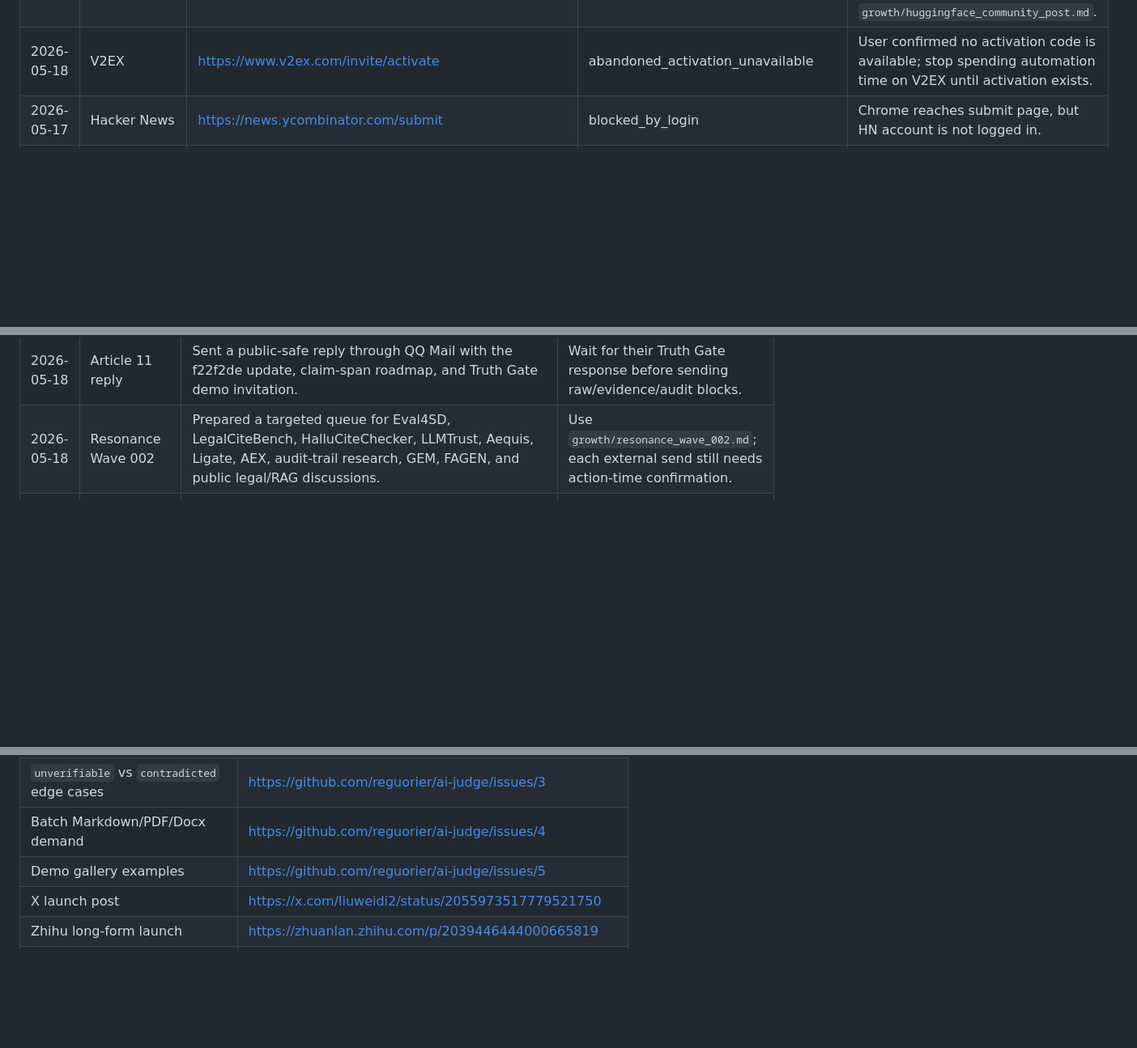
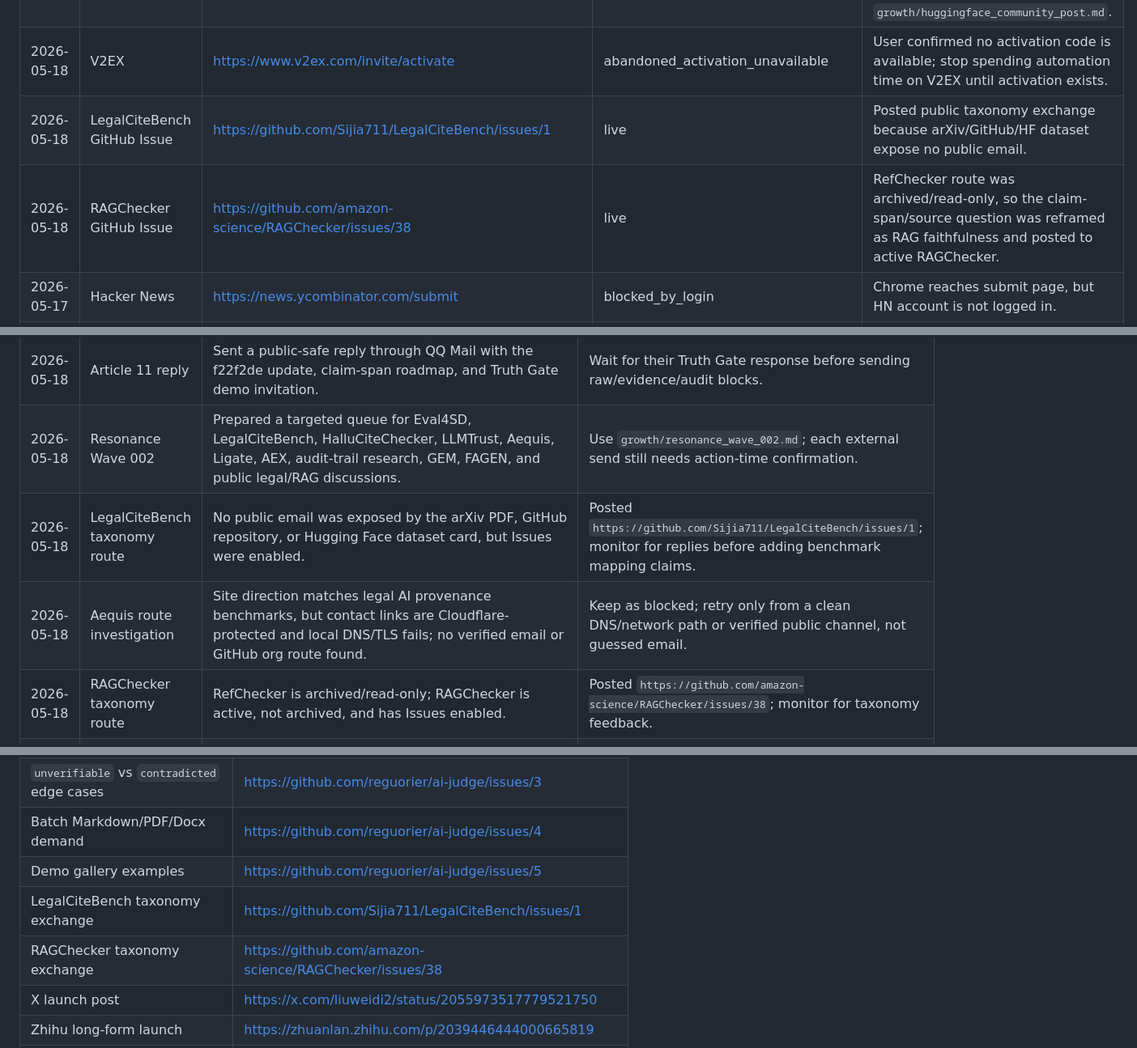
Before and after one commit to reguorier/ai-judge, a Markdown page: growth/feedback_log.md, 3 parts joined by grey strips. Shown at 81% size. Drawn GitHub-style; blank space fills up the shorter version.

Commit message:
Update growth metrics with taxonomy outreach

```diff
--- a/growth/feedback_log.md
+++ b/growth/feedback_log.md
@@ -15,6 +15,8 @@ This file records public launch links, replies, objections, and product signals
 | 2026-05-17 | V2EX | https://www.v2ex.com/invite/activate | blocked_account_activation_required | Logged in as `reguorider`, but the account cannot post until an invite code or `$V2EX` activation is completed. |
 | 2026-05-18 | Hugging Face Community | https://huggingface.co/spaces/reguorier/ai-judge-citation-audit/discussions/new | blocked_by_hcaptcha | HF login and email confirmation are complete, but the public discussion submit flow is blocked by repeated hCaptcha challenges. Draft remains in `growth/huggingface_community_post.md`. |
 | 2026-05-18 | V2EX | https://www.v2ex.com/invite/activate | abandoned_activation_unavailable | User confirmed no activation code is available; stop spending automation time on V2EX until activation exists. |
+| 2026-05-18 | LegalCiteBench GitHub Issue | https://github.com/Sijia711/LegalCiteBench/issues/1 | live | Posted public taxonomy exchange because arXiv/GitHub/HF dataset expose no public email. |
+| 2026-05-18 | RAGChecker GitHub Issue | https://github.com/amazon-science/RAGChecker/issues/38 | live | RefChecker route was archived/read-only, so the claim-span/source question was reframed as RAG faithfulness and posted to active RAGChecker. |
 | 2026-05-17 | Hacker News | https://news.ycombinator.com/submit | blocked_by_login | Chrome reaches submit page, but HN account is not logged in. |
 | 2026-05-17 | Reddit | https://www.reddit.com/r/LocalLLaMA/submit | blocked_by_login | Chrome is not logged into Reddit. |
 | 2026-05-17 | Hugging Face Community | https://huggingface.co/spaces/reguorier/ai-judge-citation-audit/discussions/new | blocked_by_login | Chrome is not logged into Hugging Face. |
@@ -49,6 +51,9 @@ This file records public launch links, replies, objections, and product signals
 | 2026-05-18 | Trust wording | BSL 1.1 wording can undermine governance positioning if described casually as open source. | README and launch docs now use source-available wording where appropriate. |
 | 2026-05-18 | Article 11 reply | Sent a public-safe reply through QQ Mail with the f22f2de update, claim-span roadmap, and Truth Gate demo invitation. | Wait for their Truth Gate response before sending raw/evidence/audit blocks. |
 | 2026-05-18 | Resonance Wave 002 | Prepared a targeted queue for Eval4SD, LegalCiteBench, HalluCiteChecker, LLMTrust, Aequis, Ligate, AEX, audit-trail research, GEM, FAGEN, and public legal/RAG discussions. | Use `growth/resonance_wave_002.md`; each external send still needs action-time confirmation. |
+| 2026-05-18 | LegalCiteBench taxonomy route | No public email was exposed by the arXiv PDF, GitHub repository, or Hugging Face dataset card, but Issues were enabled. | Posted `https://github.com/Sijia711/LegalCiteBench/issues/1`; monitor for replies before adding benchmark mapping claims. |
+| 2026-05-18 | Aequis route investigation | Site direction matches legal AI provenance benchmarks, but contact links are Cloudflare-protected and local DNS/TLS fails; no verified email or GitHub org route found. | Keep as blocked; retry only from a clean DNS/network path or verified public channel, not guessed email. |
+| 2026-05-18 | RAGChecker taxonomy route | RefChecker is archived/read-only; RAGChecker is active, not archived, and has Issues enabled. | Posted `https://github.com/amazon-science/RAGChecker/issues/38`; monitor for taxonomy feedback. |
 | 2026-05-17 | GitHub metadata | Attempted to update repo description, homepage, and topics. | Blocked by GitHub API 404 from current `gh repo edit` permission path; push/issue/release permissions still work. |
 | 2026-05-17 | GitHub issue #1 | https://github.com/reguorier/ai-judge/issues/1#issuecomment-4470493105 | Added comment linking issue #1 to the new launch contribution funnel. |
 | 2026-05-17 | Demo gallery | Added `legal-memo-contradicted` and `opensource-readme-irrelevant` demos with generated HTML/JSON reports. | This satisfies the first concrete acceptance step for issue #5 while keeping the issue open for more community examples. |
@@ -63,6 +68,8 @@ This file records public launch links, replies, objections, and product signals
 | `unverifiable` vs `contradicted` edge cases | https://github.com/reguorier/ai-judge/issues/3 |
 | Batch Markdown/PDF/Docx demand | https://github.com/reguorier/ai-judge/issues/4 |
 | Demo gallery examples | https://github.com/reguorier/ai-judge/issues/5 |
+| LegalCiteBench taxonomy exchange | https://github.com/Sijia711/LegalCiteBench/issues/1 |
+| RAGChecker taxonomy exchange | https://github.com/amazon-science/RAGChecker/issues/38 |
 | X launch post | https://x.com/liuweidi2/status/2055973517779521750 |
 | Zhihu long-form launch | https://zhuanlan.zhihu.com/p/2039446444000665819 |
 | Reddit r/LocalLLaMA launch attempt | https://www.reddit.com/r/LocalLLaMA/comments/1tfohfv/ |
```
Also changed, not shown: growth/30_day_autopilot_execution.md (+3 -1 lines), growth/metrics_dashboard.md (+3 -0 lines).
